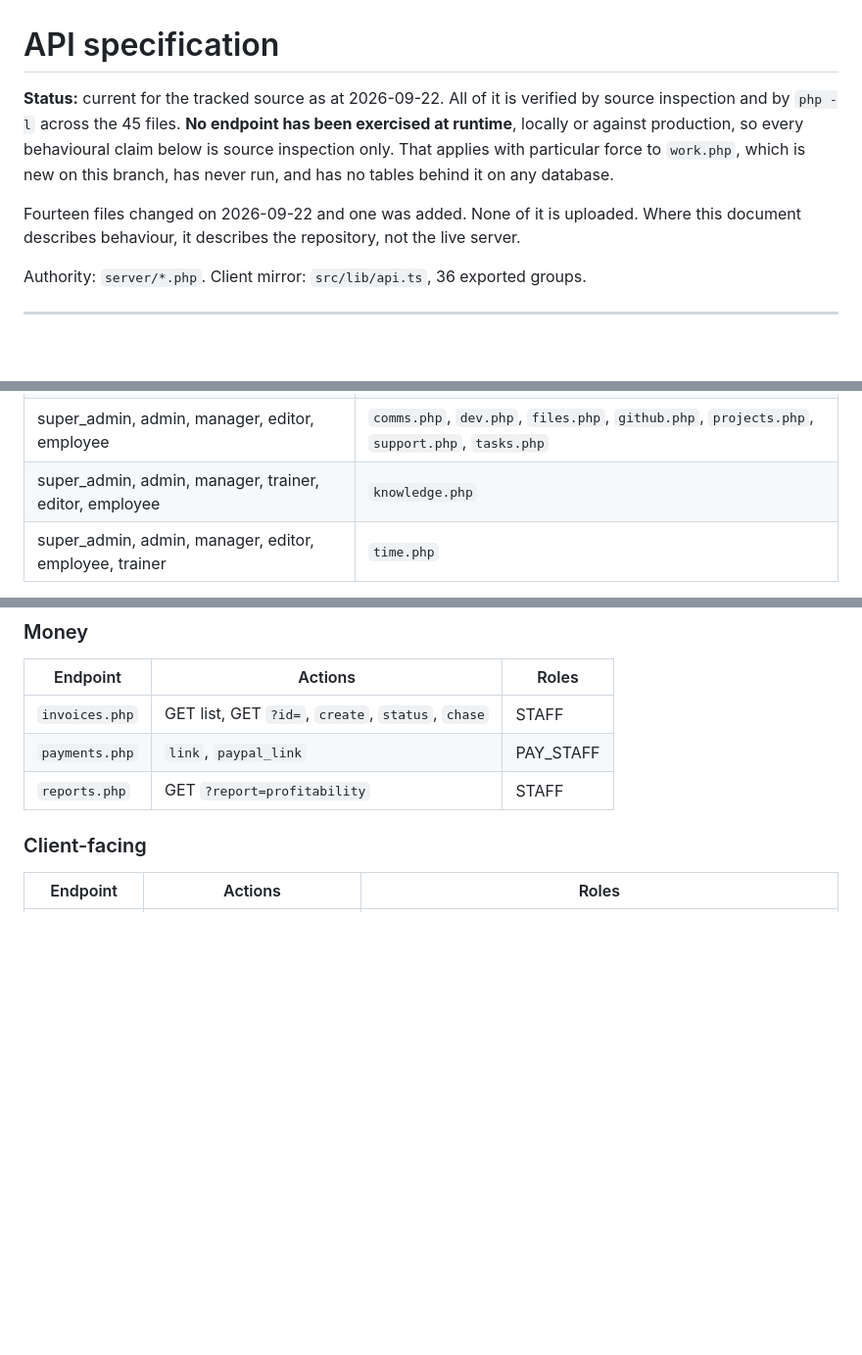
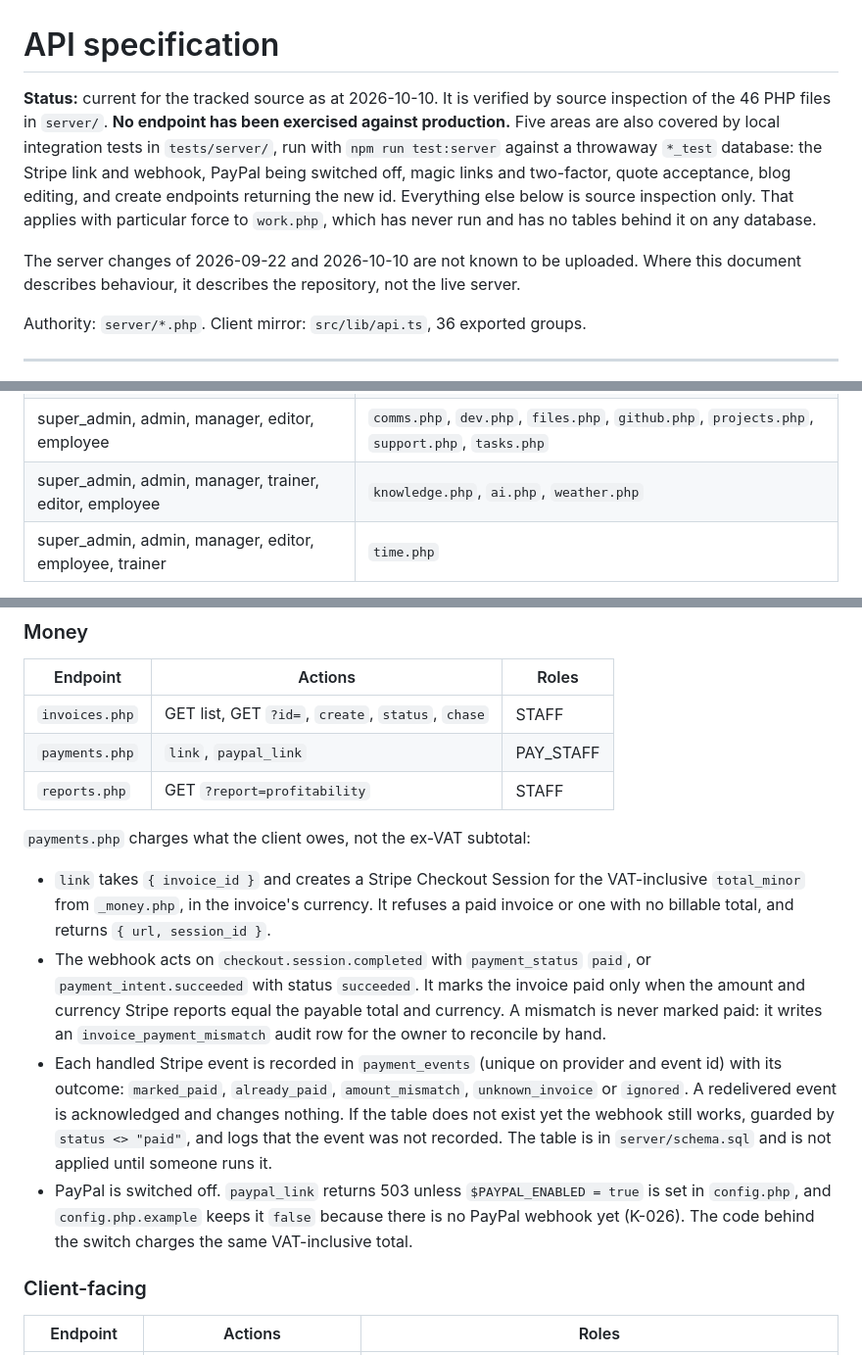
Before and after one commit to devgeereact/gakinz_com, a Markdown page: docs/API-SPEC.md, 3 parts joined by grey strips. Shown at 98% size. Drawn GitHub-style; blank space fills up the shorter version.

```diff
--- a/docs/API-SPEC.md
+++ b/docs/API-SPEC.md
@@ -1,12 +1,15 @@
 # API specification
 
-**Status:** current for the tracked source as at 2026-09-22. All of it is verified by source
-inspection and by `php -l` across the 45 files. **No endpoint has been exercised at runtime**,
-locally or against production, so every behavioural claim below is source inspection only.
-That applies with particular force to `work.php`, which is new on this branch, has never run,
-and has no tables behind it on any database.
+**Status:** current for the tracked source as at 2026-10-10. It is verified by source
+inspection of the 46 PHP files in `server/`. **No endpoint has been exercised against
+production.** Five areas are also covered by local integration tests in `tests/server/`,
+run with `npm run test:server` against a throwaway `*_test` database: the Stripe link and
+webhook, PayPal being switched off, magic links and two-factor, quote acceptance, blog
+editing, and create endpoints returning the new id. Everything else below is source
+inspection only. That applies with particular force to `work.php`, which has never run and
+has no tables behind it on any database.
 
-Fourteen files changed on 2026-09-22 and one was added. None of it is uploaded. Where this
+The server changes of 2026-09-22 and 2026-10-10 are not known to be uploaded. Where this
 document describes behaviour, it describes the repository, not the live server.
 
 Authority: `server/*.php`. Client mirror: `src/lib/api.ts`, 36 exported groups.
@@ -82,7 +95,7 @@ server; `src/lib/access.ts` is the client mirror and is not a boundary.
 | super_admin, admin, manager | `careplan.php`, `contracts.php`, `invoices.php`, `reports.php`, `resourcing.php` |
 | super_admin, admin, manager, editor | `clients.php`, `design.php`, `figma.php`, `leads.php`, `proposals.php` |
 | super_admin, admin, manager, editor, employee | `comms.php`, `dev.php`, `files.php`, `github.php`, `projects.php`, `support.php`, `tasks.php` |
-| super_admin, admin, manager, trainer, editor, employee | `knowledge.php` |
+| super_admin, admin, manager, trainer, editor, employee | `knowledge.php`, `ai.php`, `weather.php` |
 | super_admin, admin, manager, editor, employee, trainer | `time.php` |
 
 `time.php` approve and reject narrow further to super_admin, admin and manager.
@@ -157,6 +196,26 @@ Grouped by area. Actions are the `?action=` value on POST unless stated.
 | `invoices.php` | GET list, GET `?id=`, `create`, `status`, `chase` | STAFF |
 | `payments.php` | `link`, `paypal_link` | PAY_STAFF |
 | `reports.php` | GET `?report=profitability` | STAFF |
+
+`payments.php` charges what the client owes, not the ex-VAT subtotal:
+
+- `link` takes `{ invoice_id }` and creates a Stripe Checkout Session for the VAT-inclusive
+  `total_minor` from `_money.php`, in the invoice's currency. It refuses a paid invoice or
+  one with no billable total, and returns `{ url, session_id }`.
+- The webhook acts on `checkout.session.completed` with `payment_status` `paid`, or
+  `payment_intent.succeeded` with status `succeeded`. It marks the invoice paid only when
+  the amount and currency Stripe reports equal the payable total and currency. A mismatch
+  is never marked paid: it writes an `invoice_payment_mismatch` audit row for the owner to
+  reconcile by hand.
+- Each handled Stripe event is recorded in `payment_events` (unique on provider and event
+  id) with its outcome: `marked_paid`, `already_paid`, `amount_mismatch`,
+  `unknown_invoice` or `ignored`. A redelivered event is acknowledged and changes nothing.
+  If the table does not exist yet the webhook still works, guarded by `status <> "paid"`,
+  and logs that the event was not recorded. The table is in `server/schema.sql` and is
+  not applied until someone runs it.
+- PayPal is switched off. `paypal_link` returns 503 unless `$PAYPAL_ENABLED = true` is set
+  in `config.php`, and `config.php.example` keeps it `false` because there is no PayPal
+  webhook yet (K-026). The code behind the switch charges the same VAT-inclusive total.
 
 ### Client-facing
 
```
Also changed, not shown: other parts of docs/API-SPEC.md (+56 -20 lines).
